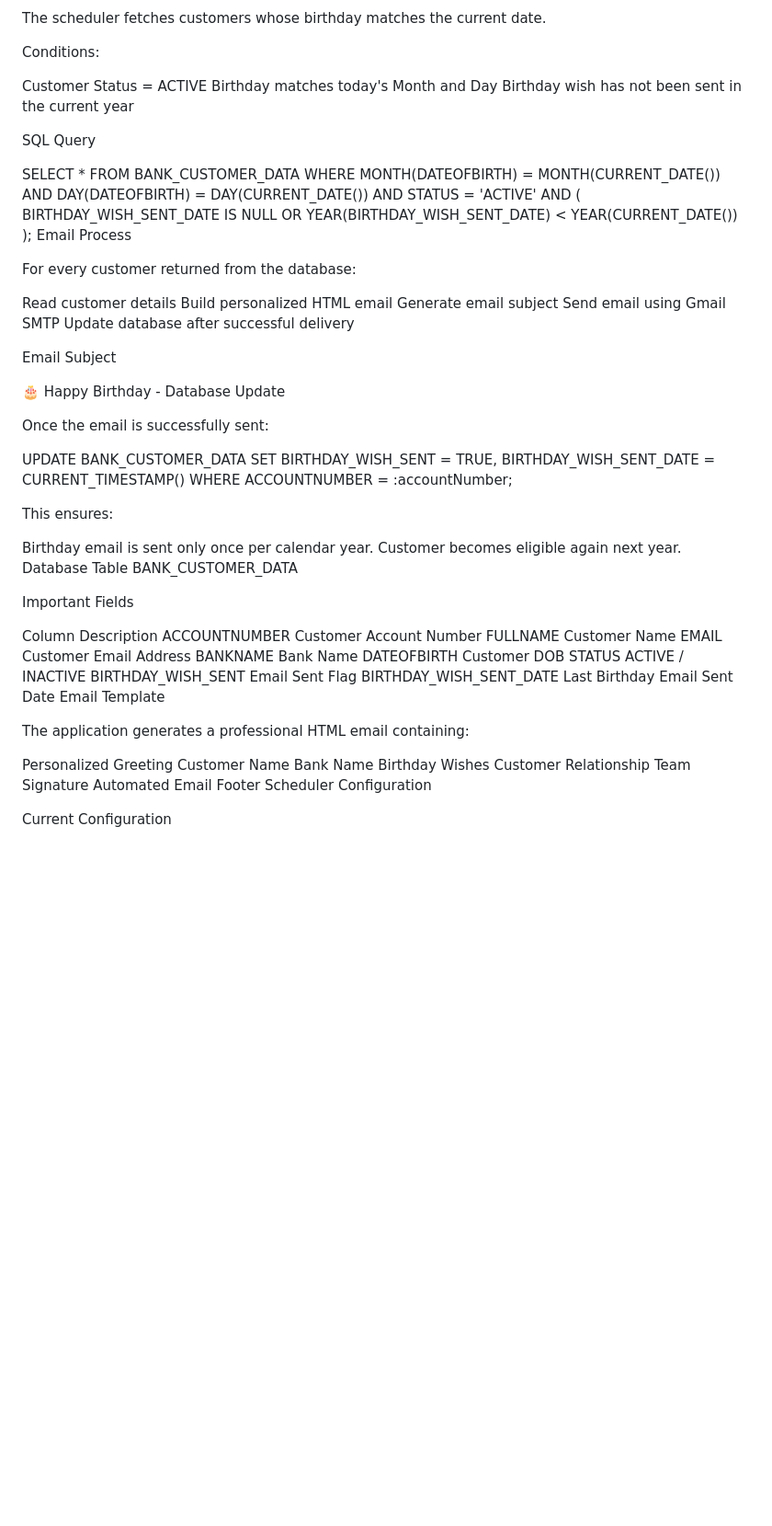
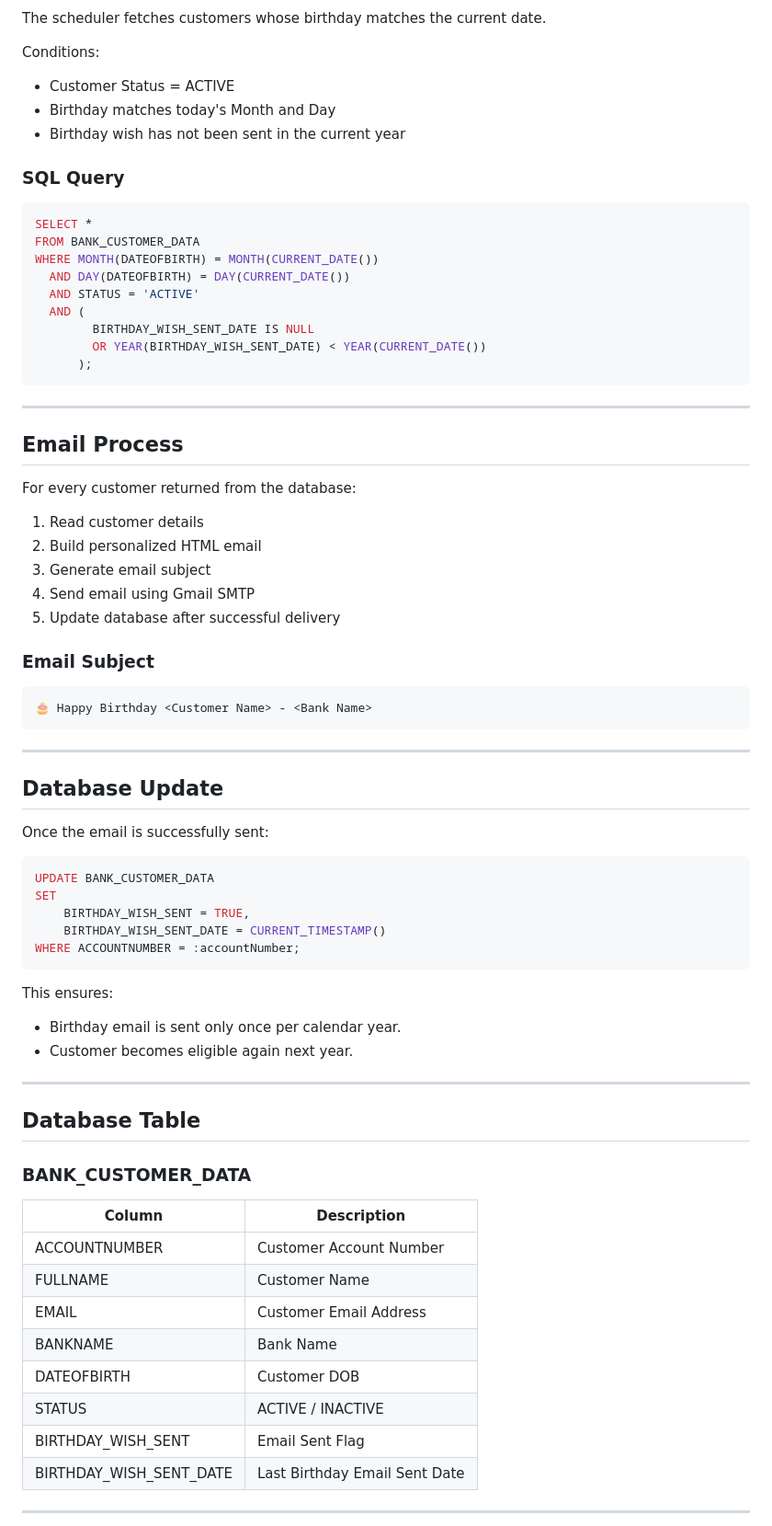
Before and after one commit to Narsing-s/universal-banking-birthday-wishes-notification-api, a Markdown page: README.md, the part around one of its changes. Shown at 92% size. GitHub-like rendering; blank space fills up the shorter version.

````diff
--- a/README.md
+++ b/README.md
@@ -59,12 +77,13 @@ The scheduler fetches customers whose birthday matches the current date.
 
 Conditions:
 
-Customer Status = ACTIVE
-Birthday matches today's Month and Day
-Birthday wish has not been sent in the current year
+- Customer Status = ACTIVE
+- Birthday matches today's Month and Day
+- Birthday wish has not been sent in the current year
 
-SQL Query
+### SQL Query
 
+```sql
 SELECT *
 FROM BANK_CUSTOMER_DATA
 WHERE MONTH(DATEOFBIRTH) = MONTH(CURRENT_DATE())
@@ -74,58 +93,61 @@ WHERE MONTH(DATEOFBIRTH) = MONTH(CURRENT_DATE())
         BIRTHDAY_WISH_SENT_DATE IS NULL
         OR YEAR(BIRTHDAY_WISH_SENT_DATE) < YEAR(CURRENT_DATE())
       );
-Email Process
+```
+
+---
+
+## Email Process
 
 For every customer returned from the database:
 
-Read customer details
-Build personalized HTML email
-Generate email subject
-Send email using Gmail SMTP
-Update database after successful delivery
+1. Read customer details
+2. Build personalized HTML email
+3. Generate email subject
+4. Send email using Gmail SMTP
+5. Update database after successful delivery
 
-Email Subject
+### Email Subject
 
+```text
 🎂 Happy Birthday <Customer Name> - <Bank Name>
-Database Update
+```
+
+---
+
+## Database Update
 
 Once the email is successfully sent:
 
+```sql
 UPDATE BANK_CUSTOMER_DATA
 SET
     BIRTHDAY_WISH_SENT = TRUE,
     BIRTHDAY_WISH_SENT_DATE = CURRENT_TIMESTAMP()
 WHERE ACCOUNTNUMBER = :accountNumber;
+```
 
 This ensures:
 
-Birthday email is sent only once per calendar year.
-Customer becomes eligible again next year.
-Database Table
-BANK_CUSTOMER_DATA
+- Birthday email is sent only once per calendar year.
+- Customer becomes eligible again next year.
 
-Important Fields
+---
 
-Column	Description
-ACCOUNTNUMBER	Customer Account Number
-FULLNAME	Customer Name
-EMAIL	Customer Email Address
-BANKNAME	Bank Name
-DATEOFBIRTH	Customer DOB
-STATUS	ACTIVE / INACTIVE
-BIRTHDAY_WISH_SENT	Email Sent Flag
-BIRTHDAY_WISH_SENT_DATE	Last Birthday Email Sent Date
-Email Template
+## Database Table
 
-The application generates a professional HTML email containing:
+### BANK_CUSTOMER_DATA
 
-Personalized Greeting
-Customer Name
-Bank Name
-Birthday Wishes
-Customer Relationship Team Signature
-Automated Email Footer
-Scheduler Configuration
+| Column | Description |
+|--------|-------------|
+| ACCOUNTNUMBER | Customer Account Number |
+| FULLNAME | Customer Name |
+| EMAIL | Customer Email Address |
+| BANKNAME | Bank Name |
+| DATEOFBIRTH | Customer DOB |
+| STATUS | ACTIVE / INACTIVE |
+| BIRTHDAY_WISH_SENT | Email Sent Flag |
+| BIRTHDAY_WISH_SENT_DATE | Last Birthday Email Sent Date |
 
-Current Configuration
+---
 
````
Also changed, not shown: other parts of README.md (+131 -90 lines).
